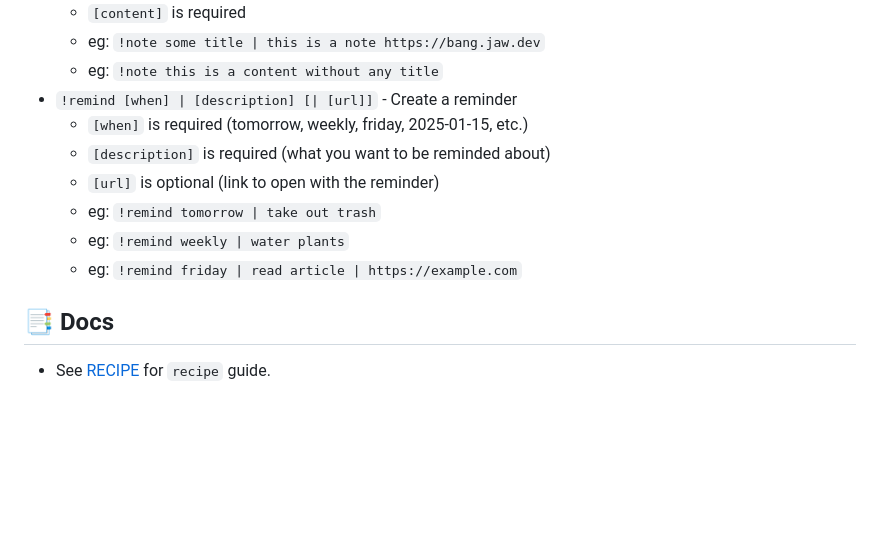
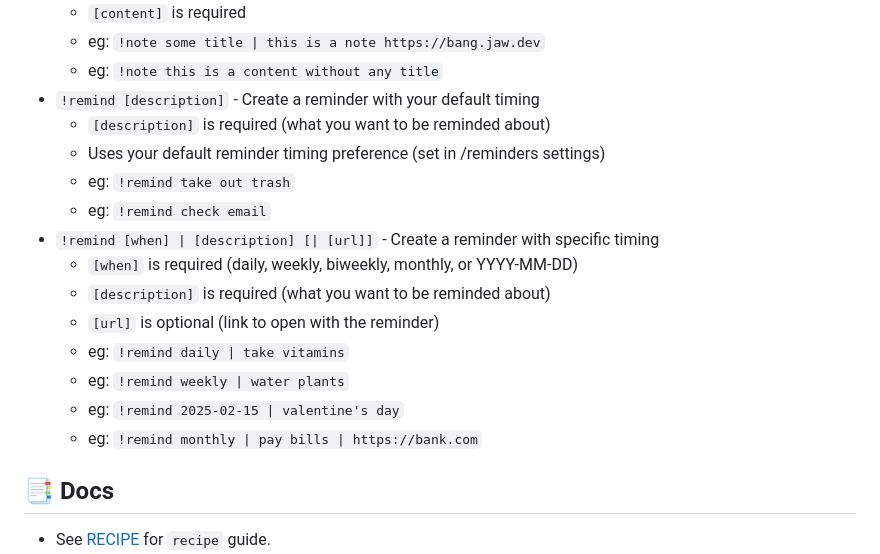
Before and after one commit to wajeht/bang, a Markdown page: README.md, the part around the change. Drawn GitHub-style; blank space fills up the shorter version.

Commit message:
docs: update reminder creation instructions in readme with examples

```diff
--- a/README.md
+++ b/README.md
@@ -84,13 +84,19 @@ Before you can use the Bang command from your browser's search bar, you need to
     - `[content]` is required
     - eg: `!note some title | this is a note https://bang.jaw.dev`
     - eg: `!note this is a content without any title`
-- `!remind [when] | [description] [| [url]]` - Create a reminder
-    - `[when]` is required (tomorrow, weekly, friday, 2025-01-15, etc.)
+- `!remind [description]` - Create a reminder with your default timing
+    - `[description]` is required (what you want to be reminded about)
+    - Uses your default reminder timing preference (set in /reminders settings)
+    - eg: `!remind take out trash`
+    - eg: `!remind check email`
+- `!remind [when] | [description] [| [url]]` - Create a reminder with specific timing
+    - `[when]` is required (daily, weekly, biweekly, monthly, or YYYY-MM-DD)
     - `[description]` is required (what you want to be reminded about)
     - `[url]` is optional (link to open with the reminder)
-    - eg: `!remind tomorrow | take out trash`
+    - eg: `!remind daily | take vitamins`
     - eg: `!remind weekly | water plants`
-    - eg: `!remind friday | read article | https://example.com`
+    - eg: `!remind 2025-02-15 | valentine's day`
+    - eg: `!remind monthly | pay bills | https://bank.com`
 
 <!-- ends -->
 
```
